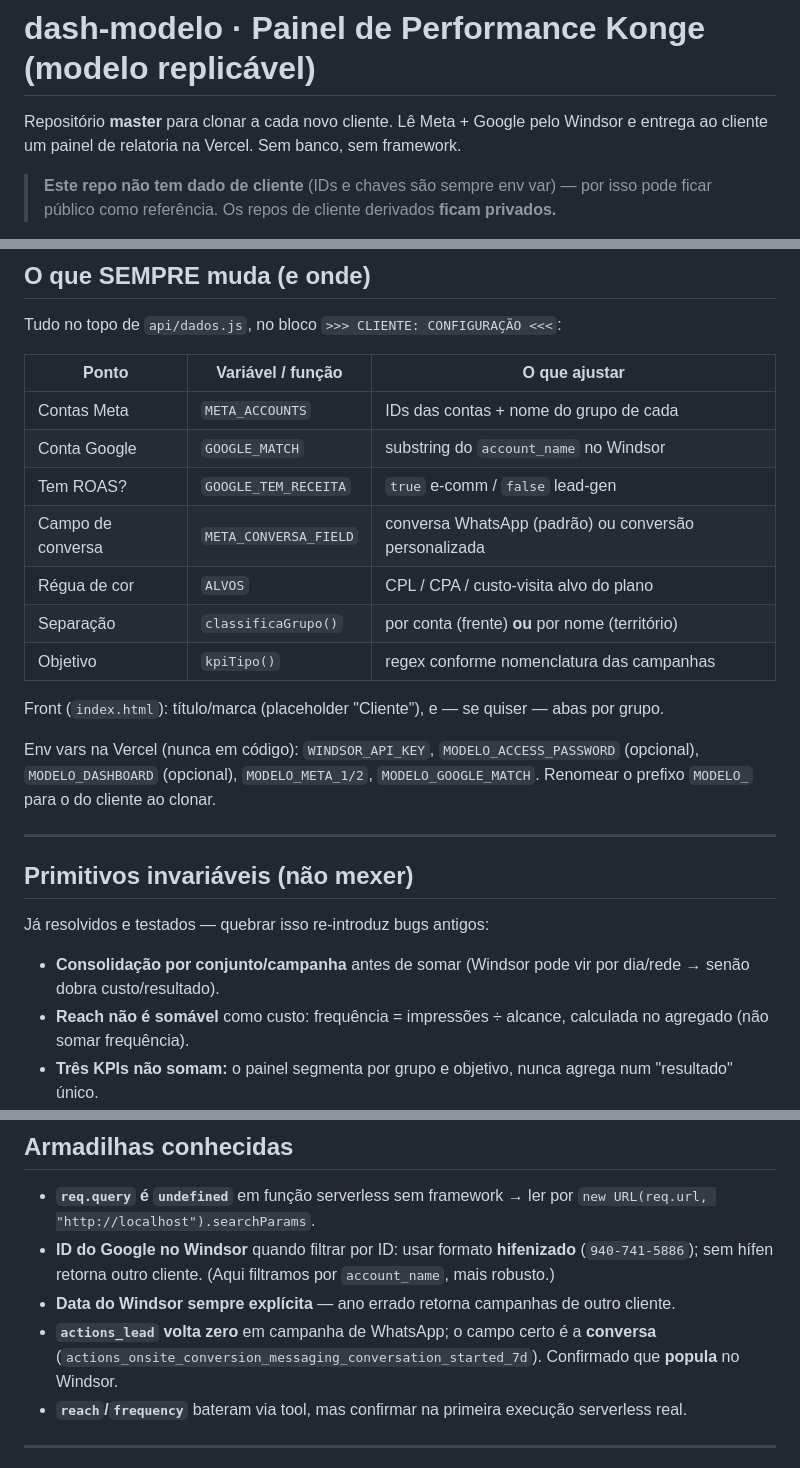
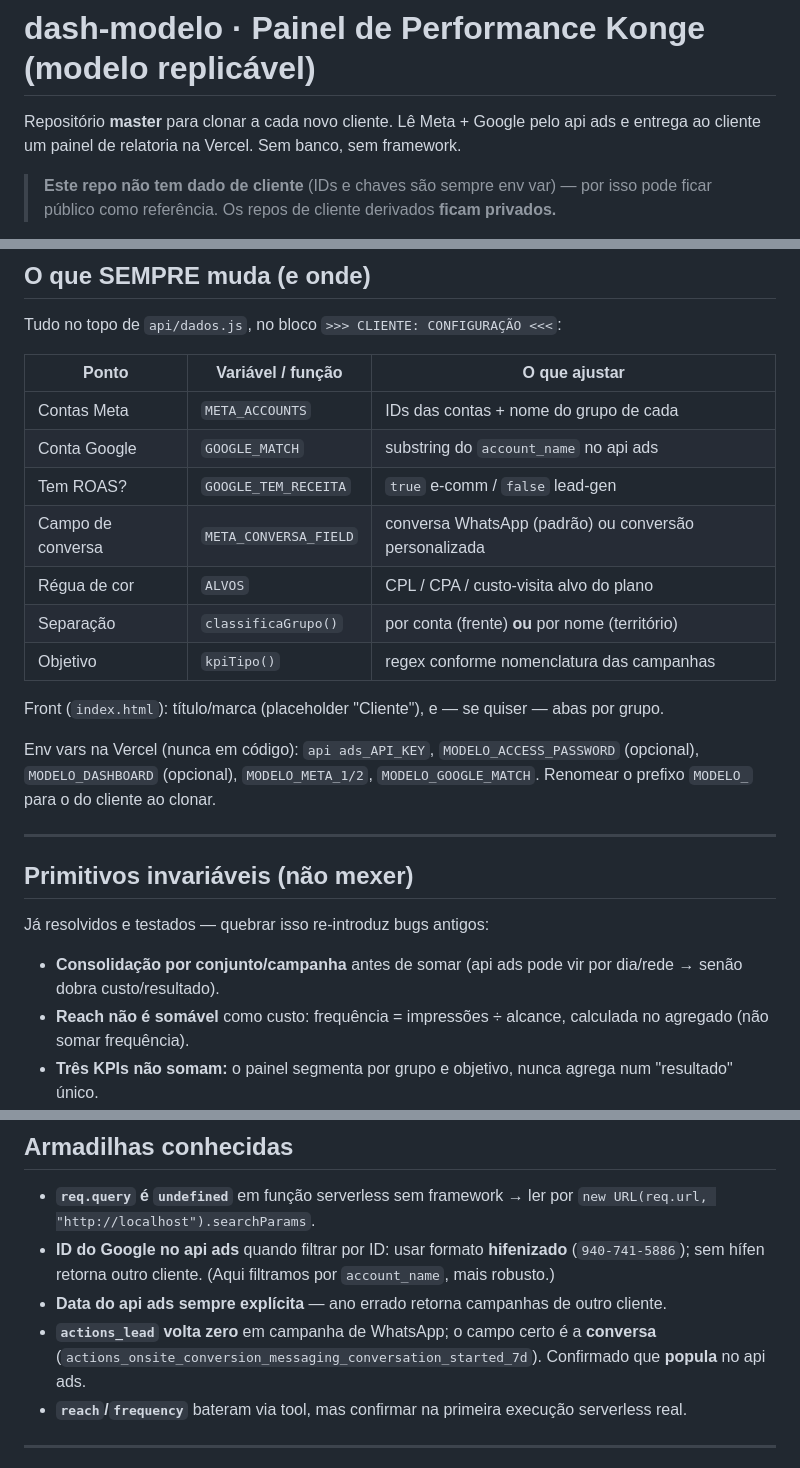
Before and after one commit to ezequielkc/painel-modelo, a Markdown page: README.md, 3 parts joined by grey strips. GitHub-like rendering.

Commit message:
Fix html

```diff
--- a/README.md
+++ b/README.md
@@ -1,6 +1,6 @@
 # dash-modelo · Painel de Performance Konge (modelo replicável)
 
-Repositório **master** para clonar a cada novo cliente. Lê Meta + Google pelo Windsor e entrega ao cliente um painel de relatoria na Vercel. Sem banco, sem framework.
+Repositório **master** para clonar a cada novo cliente. Lê Meta + Google pelo api ads e entrega ao cliente um painel de relatoria na Vercel. Sem banco, sem framework.
 
 > **Este repo não tem dado de cliente** (IDs e chaves são sempre env var) — por isso pode ficar público como referência. Os repos de cliente derivados **ficam privados.**
 
@@ -43,7 +43,7 @@ Tudo no topo de `api/dados.js`, no bloco `>>> CLIENTE: CONFIGURAÇÃO <<<`:
 | Ponto | Variável / função | O que ajustar |
 |---|---|---|
 | Contas Meta | `META_ACCOUNTS` | IDs das contas + nome do grupo de cada |
-| Conta Google | `GOOGLE_MATCH` | substring do `account_name` no Windsor |
+| Conta Google | `GOOGLE_MATCH` | substring do `account_name` no api ads |
 | Tem ROAS? | `GOOGLE_TEM_RECEITA` | `true` e-comm / `false` lead-gen |
 | Campo de conversa | `META_CONVERSA_FIELD` | conversa WhatsApp (padrão) ou conversão personalizada |
 | Régua de cor | `ALVOS` | CPL / CPA / custo-visita alvo do plano |
@@ -52,7 +52,7 @@ Tudo no topo de `api/dados.js`, no bloco `>>> CLIENTE: CONFIGURAÇÃO <<<`:
 
 Front (`index.html`): título/marca (placeholder "Cliente"), e — se quiser — abas por grupo.
 
-Env vars na Vercel (nunca em código): `WINDSOR_API_KEY`, `MODELO_ACCESS_PASSWORD` (opcional), `MODELO_DASHBOARD` (opcional), `MODELO_META_1/2`, `MODELO_GOOGLE_MATCH`. Renomear o prefixo `MODELO_` para o do cliente ao clonar.
+Env vars na Vercel (nunca em código): `api ads_API_KEY`, `MODELO_ACCESS_PASSWORD` (opcional), `MODELO_DASHBOARD` (opcional), `MODELO_META_1/2`, `MODELO_GOOGLE_MATCH`. Renomear o prefixo `MODELO_` para o do cliente ao clonar.
 
 ---
 
@@ -60,7 +60,7 @@ Env vars na Vercel (nunca em código): `WINDSOR_API_KEY`, `MODELO_ACCESS_PASSWOR
 
 Já resolvidos e testados — quebrar isso re-introduz bugs antigos:
 
-- **Consolidação por conjunto/campanha** antes de somar (Windsor pode vir por dia/rede → senão dobra custo/resultado).
+- **Consolidação por conjunto/campanha** antes de somar (api ads pode vir por dia/rede → senão dobra custo/resultado).
 - **Reach não é somável** como custo: frequência = impressões ÷ alcance, calculada no agregado (não somar frequência).
 - **Três KPIs não somam:** o painel segmenta por grupo e objetivo, nunca agrega num "resultado" único.
 - **ROAS só onde há receita real** (Google/e-comm). No Meta fica de fora — estrutural (o pixel não pega venda no setor de saúde).
@@ -73,9 +73,9 @@ Já resolvidos e testados — quebrar isso re-introduz bugs antigos:
 ## Armadilhas conhecidas
 
 - **`req.query` é `undefined`** em função serverless sem framework → ler por `new URL(req.url, "http://localhost").searchParams`.
-- **ID do Google no Windsor** quando filtrar por ID: usar formato **hifenizado** (`940-741-5886`); sem hífen retorna outro cliente. (Aqui filtramos por `account_name`, mais robusto.)
-- **Data do Windsor sempre explícita** — ano errado retorna campanhas de outro cliente.
-- **`actions_lead` volta zero** em campanha de WhatsApp; o campo certo é a **conversa** (`actions_onsite_conversion_messaging_conversation_started_7d`). Confirmado que **popula** no Windsor.
+- **ID do Google no api ads** quando filtrar por ID: usar formato **hifenizado** (`940-741-5886`); sem hífen retorna outro cliente. (Aqui filtramos por `account_name`, mais robusto.)
+- **Data do api ads sempre explícita** — ano errado retorna campanhas de outro cliente.
+- **`actions_lead` volta zero** em campanha de WhatsApp; o campo certo é a **conversa** (`actions_onsite_conversion_messaging_conversation_started_7d`). Confirmado que **popula** no api ads.
 - **`reach`/`frequency`** bateram via tool, mas confirmar na primeira execução serverless real.
 
 ---
```
Also changed, not shown: other parts of README.md (+1 -1 lines).
